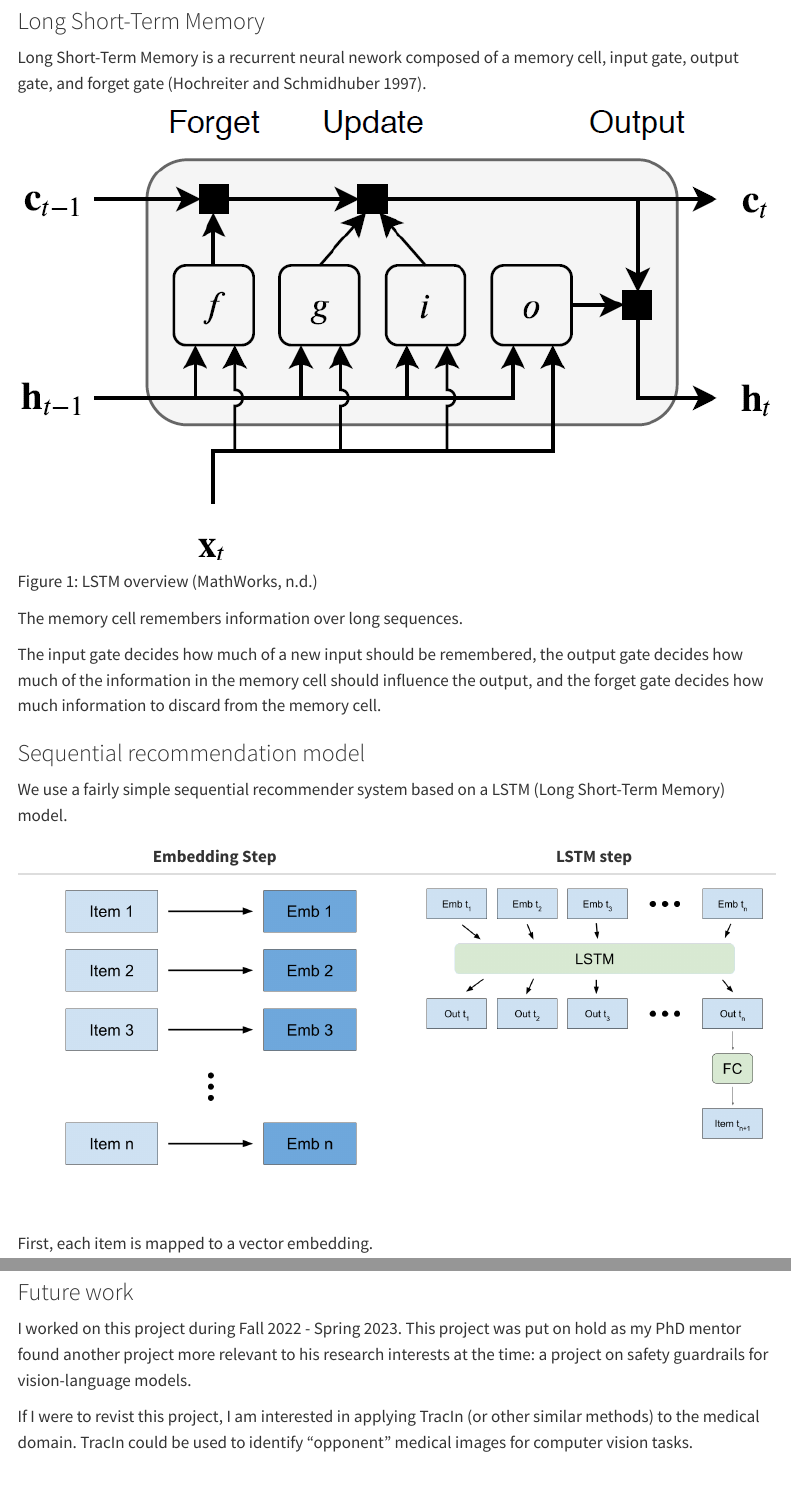
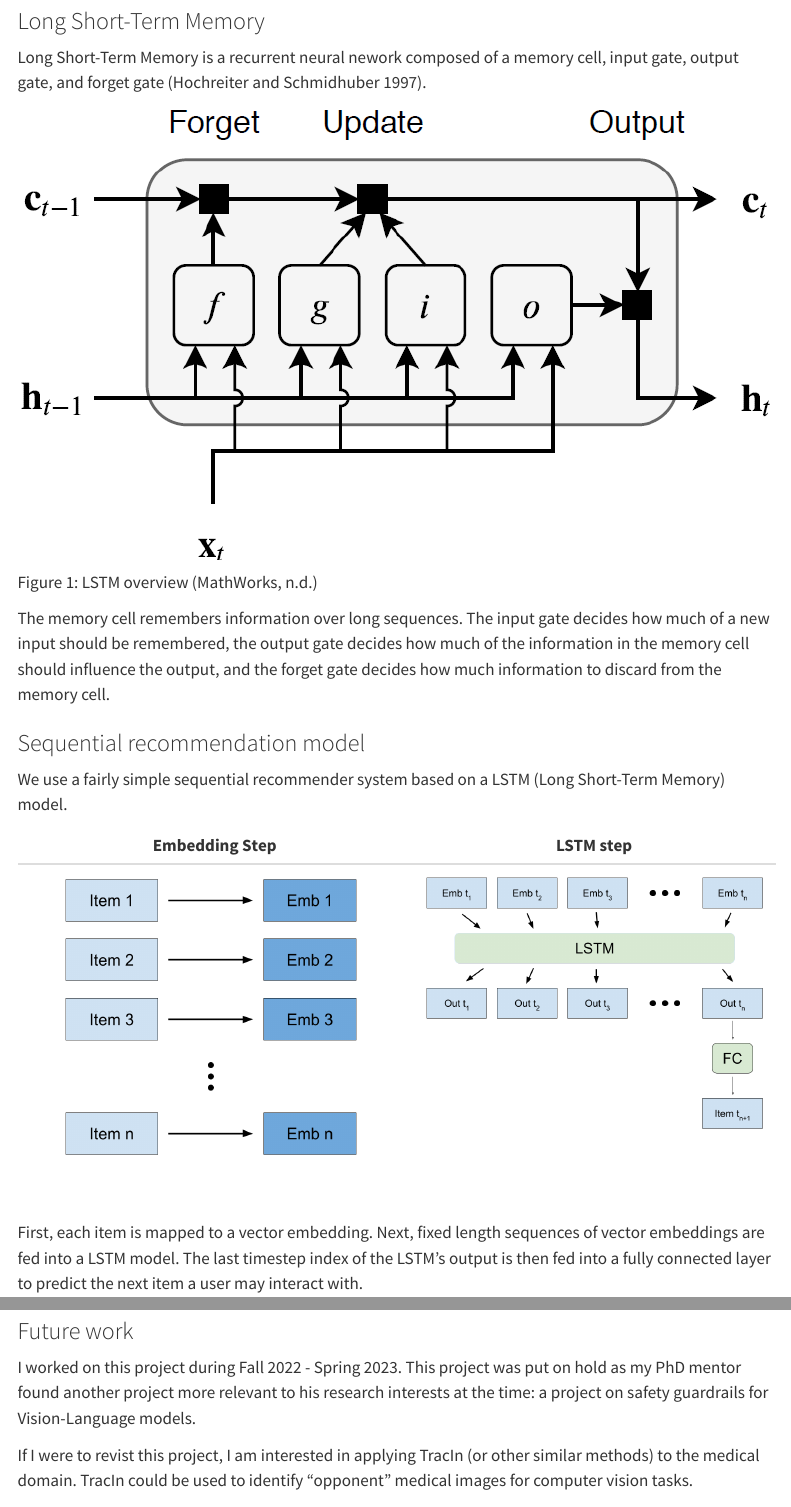
Before and after one commit to donghyunkm/recommenderAttribution, a Quarto document (qdocs/index.qmd): the page in a window 1100 px wide, from 600 px down before the commit and from 500 px down after it, so that both start at the same text, and a second part further down, joined at a grey line. Rendered offline with R 4.5, knitr and Pandoc in place of Quarto, with nearby package versions; the code is not run, so its results and figures are left out; menus at the side of the page are left out.

Commit message:
formatting

```diff
--- a/qdocs/index.qmd
+++ b/qdocs/index.qmd
@@ -6,19 +6,9 @@ bibliography: refs.bib
 
 ### Introduction
 
-Recommender systems use machine learning models to find items (eg. movies, songs) that a user may like.
+Recommender systems use machine learning models to find items (eg. movies, songs) that a user may like. Data available to recommender systems include past user-item interactions, similarity of user behavior, item features, user's context, among other available information. We focus on sequential recommender models, which predict future items that a user may interact with based on that user's interaction history. The performance of recommender systems has significant financial implications.
 
-Data available to recommender systems include past user-item interactions, similarity of user behavior, item features, user's context, among other available information.
-
-We focus on sequential recommender models, which predict future items that a user may interact with based on that user's interaction history.
-
-The performance of recommender systems has significant financial implications.
-
-The goal of our study is to examine why certain recommendations are bad and find methods to improve them.
-
-Before this project was put on hold, I developed methods to identify "bad" training data. Once identified, a new model was trained with the "bad" data removed/corrected.
-
-Examples of "bad" data include users erroenously clicking on unrelated items and users missing relevant items. Because we assume that all user-item interactions reflect a user's preference, "bad" data significantly affects the quality of recommendations.
+The goal of our study is to examine why certain recommendations are bad and find methods to improve them. Before this project was put on hold, I developed methods to identify "bad" training data. Once identified, a new model was trained with the "bad" data removed/corrected. Examples of "bad" data include users erroenously clicking on unrelated items and users missing relevant items. Because we assume that all user-item interactions reflect a user's preference, "bad" data significantly affects the quality of recommendations.
 
 
 ### Long Short-Term Memory
@@ -47,24 +35,14 @@ Embedding Step             |  LSTM step
 \
 
 
-First, each item is mapped to a vector embedding.
-
-Next, fixed length sequences of vector embeddings are fed into a LSTM model.
-
-The last timestep index of the LSTM's output is then fed into a fully connected layer to predict the next item a user may interact with.
+First, each item is mapped to a vector embedding. Next, fixed length sequences of vector embeddings are fed into a LSTM model. The last timestep index of the LSTM's output is then fed into a fully connected layer to predict the next item a user may interact with.
 
 
 ### TracIn
 
-We use TracIn [@pruthi2020estimating] to identify "bad" training data.
+We use TracIn [@pruthi2020estimating] to identify "bad" training data. TracIn computes the influence of a training instance on a prediction made by the model. The method estimates the change in test loss when the training instance of interest is used to update model weights. The idealized notion of influence of a training instance on a prediction is defined as the total reduction in loss on test data $z'$ whenever training data $z$ is used.
+Training data that reduce loss are "proponents" and training data that increase loss are "opponents." Using TracIn, "bad" data is equivalent to "opponents."
 
-TracIn computes the influence of a training instance on a prediction made by the model. The method estimates the change in test loss when the training instance of interest is used to update model weights.
-
-Training data that reduce loss are "proponents" and training data that increase loss are "opponents."
-
-Using TracIn, "bad" data is equivalent to "opponents."
-
-The idealized notion of influence of a training instance on a prediction is defined as the total reduction in loss on test data $z'$ whenever training data $z$ is used.
 
 $$
 TracInIdeal(z, z') = \sum_{t: z_t = z} \ell(w_t, z') - \ell(w_{t+1}, z')
@@ -128,7 +104,7 @@ We see that test performance (test data is kept constant for both settings) impr
 
 ### Future work
 
-I worked on this project during Fall 2022 - Spring 2023. This project was put on hold as my PhD mentor found another project more relevant to his research interests at the time: a project on safety guardrails for vision-language models.
+I worked on this project during Fall 2022 - Spring 2023. This project was put on hold as my PhD mentor found another project more relevant to his research interests at the time: a project on safety guardrails for Vision-Language models.
 
 If I were to revist this project, I am interested in applying TracIn (or other similar methods) to the medical domain. TracIn could be used to identify "opponent" medical images for computer vision tasks.
 
```
Also changed, not shown: docs/search.json, qdocs/index.qmd (8 more changed lines), 1 other file.
